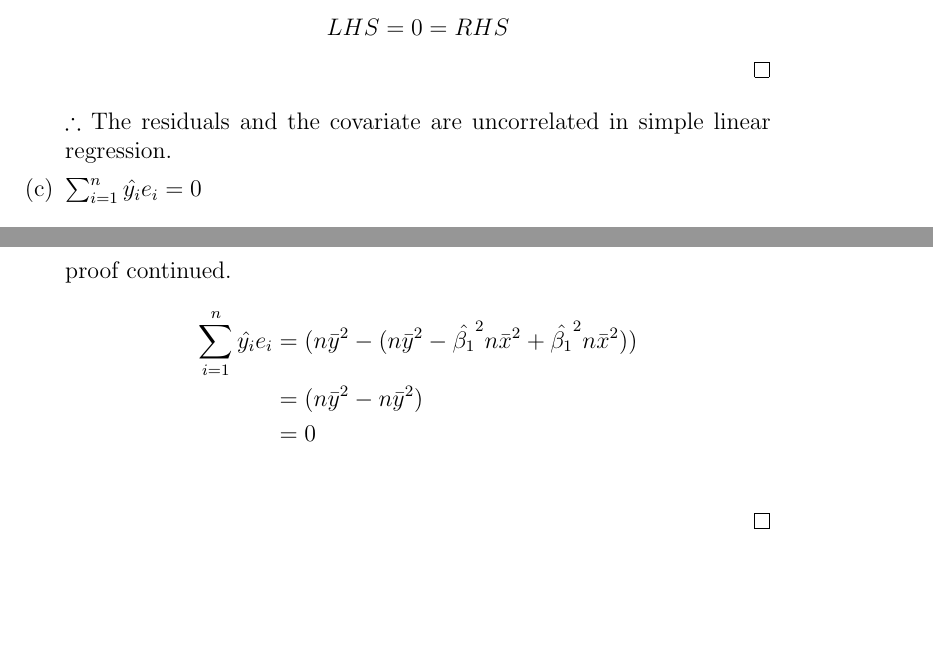
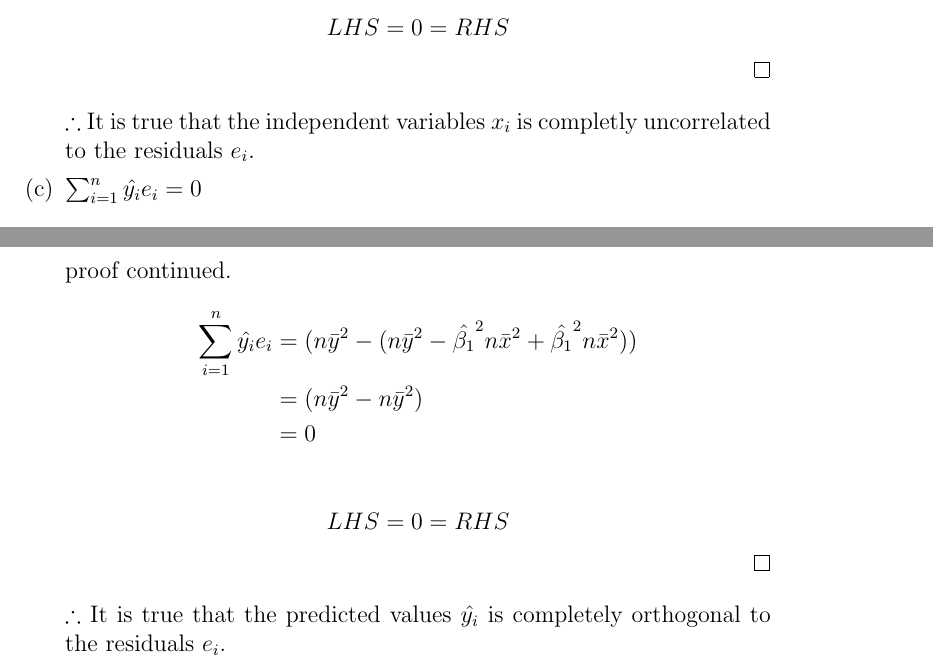
Before and after one commit to rinmeng/DATA310, a LaTeX document (a1/assigment1.tex): two parts of pages 4 and 5 of 5, joined at a grey line, cut so that both start at the same text, the shorter picture padded with empty space. Compiled offline with pdfLaTeX.

Commit message:
Update Assignment 1 LaTeX files: refine wording and adjust content for clarity

```diff
--- a/a1/assigment1.tex
+++ b/a1/assigment1.tex
@@ -83,7 +83,7 @@
                 \end{align*}
                 \[LHS = 0 = RHS\]
             \end{proof}
-            $\therefore$ The residuals and the covariate are uncorrelated in simple linear regression.
+            $\therefore$ It is true that the independent variables $x_i$ is completly uncorrelated to the residuals $e_i$.
         \item $\sum_{i=1}^{n} \hat{y_i}e_i = 0$
             \begin{proof}
                 LHS$\colon$
@@ -107,7 +107,9 @@
                     &= (n\bar{y}^2 - n\bar{y}^2) \\
                     &= 0 \\
                 \end{align*}
+                \[LHS = 0 = RHS\]
             \end{proof}
+            $\therefore$ It is true that the predicted values $\hat{y_i}$ is completely orthogonal to the residuals $e_i$.
     \end{enumerate}
 \end{enumerate}
 
```
Also changed, not shown: a1/assigment1.pdf, a1/assigment1.tex (2 more changed lines), 3 other files.
